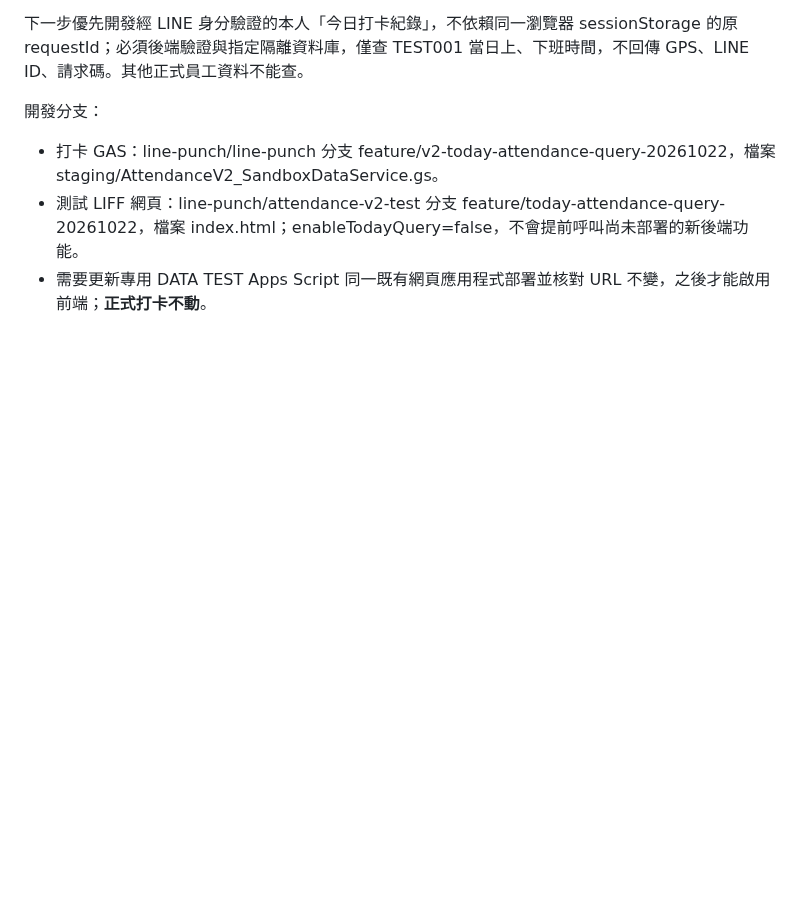
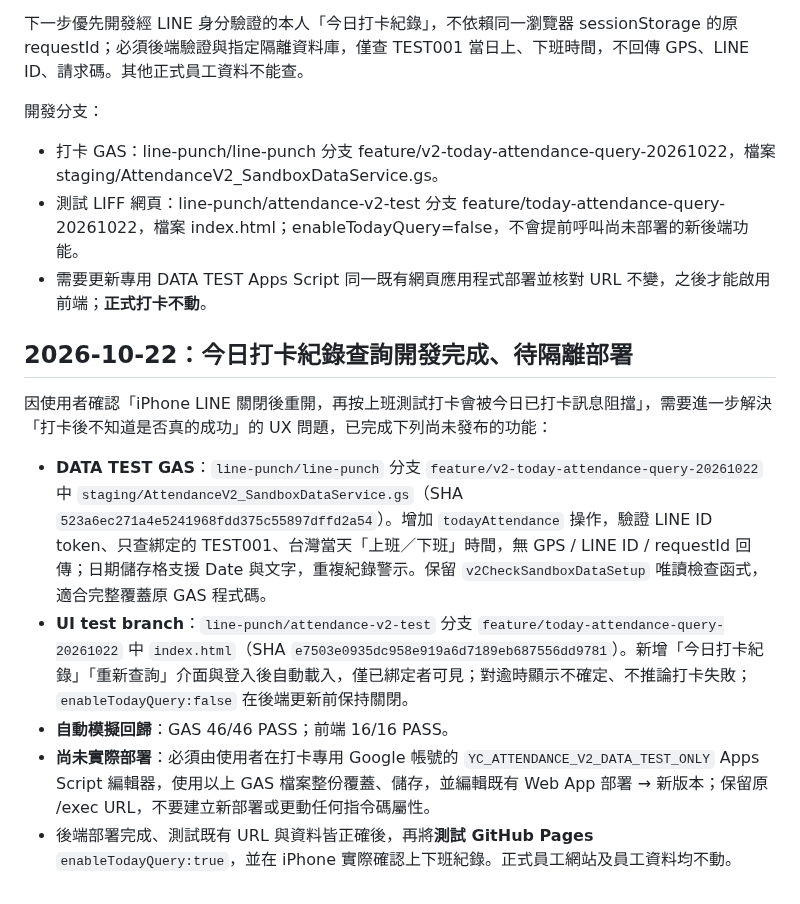
Before and after one commit to line-punch/attendance-v2-test, a Markdown page: README.md, the part around the change. Rendered like a GitHub page; blank space fills up the shorter version.

Commit message:
docs(stage5): record gated today-clock-status feature, 46 backend and 16 client mock tests

```diff
--- a/README.md
+++ b/README.md
@@ -202,3 +202,13 @@ Google 官方 HTMLService 文件指出網頁以 iframe sandbox 運作：
 - 打卡 GAS：line-punch/line-punch 分支 feature/v2-today-attendance-query-20261022，檔案 staging/AttendanceV2_SandboxDataService.gs。
 - 測試 LIFF 網頁：line-punch/attendance-v2-test 分支 feature/today-attendance-query-20261022，檔案 index.html；enableTodayQuery=false，不會提前呼叫尚未部署的新後端功能。
 - 需要更新專用 DATA TEST Apps Script 同一既有網頁應用程式部署並核對 URL 不變，之後才能啟用前端；**正式打卡不動**。
+
+## 2026-10-22：今日打卡紀錄查詢開發完成、待隔離部署
+
+因使用者確認「iPhone LINE 關閉後重開，再按上班測試打卡會被今日已打卡訊息阻擋」，需要進一步解決「打卡後不知道是否真的成功」的 UX 問題，已完成下列尚未發布的功能：
+
+- **DATA TEST GAS**：`line-punch/line-punch` 分支 `feature/v2-today-attendance-query-20261022` 中 `staging/AttendanceV2_SandboxDataService.gs`（SHA `523a6ec271a4e5241968fdd375c55897dffd2a54`）。增加 `todayAttendance` 操作，驗證 LINE ID token、只查綁定的 TEST001、台灣當天「上班／下班」時間，無 GPS / LINE ID / requestId 回傳；日期儲存格支援 Date 與文字，重複紀錄警示。保留 `v2CheckSandboxDataSetup` 唯讀檢查函式，適合完整覆蓋原 GAS 程式碼。
+- **UI test branch**：`line-punch/attendance-v2-test` 分支 `feature/today-attendance-query-20261022` 中 `index.html`（SHA `e7503e0935dc958e919a6d7189eb687556dd9781`）。新增「今日打卡紀錄」「重新查詢」介面與登入後自動載入，僅已綁定者可見；對逾時顯示不確定、不推論打卡失敗；`enableTodayQuery:false` 在後端更新前保持關閉。
+- **自動模擬回歸**：GAS 46/46 PASS；前端 16/16 PASS。
+- **尚未實際部署**：必須由使用者在打卡專用 Google 帳號的 `YC_ATTENDANCE_V2_DATA_TEST_ONLY` Apps Script 編輯器，使用以上 GAS 檔案整份覆蓋、儲存，並編輯既有 Web App 部署 → 新版本；保留原 /exec URL，不要建立新部署或更動任何指令碼屬性。
+- 後端部署完成、測試既有 URL 與資料皆正確後，再將**測試 GitHub Pages** `enableTodayQuery:true`，並在 iPhone 實際確認上下班紀錄。正式員工網站及員工資料均不動。
```
